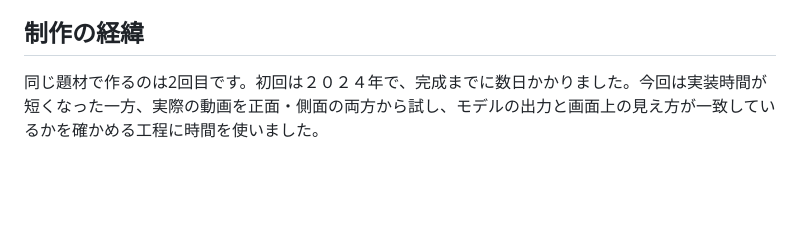
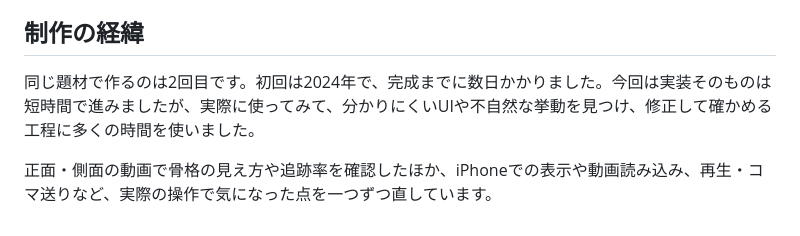
Before and after one commit to norio111/gait_viewer, a Markdown page: README.md, the part around the change. Rendered like a GitHub page; blank space fills up the shorter version.

Commit message:
docs: update README

```diff
--- a/README.md
+++ b/README.md
@@ -155,5 +155,6 @@ macOS、Android、長時間動画での動作は未確認です。
 - 臨床での診断や定量評価を目的としたツールではありません
 
 ## 制作の経緯
+同じ題材で作るのは2回目です。初回は2024年で、完成までに数日かかりました。今回は実装そのものは短時間で進みましたが、実際に使ってみて、分かりにくいUIや不自然な挙動を見つけ、修正して確かめる工程に多くの時間を使いました。
 
-同じ題材で作るのは2回目です。初回は２０２４年で、完成までに数日かかりました。今回は実装時間が短くなった一方、実際の動画を正面・側面の両方から試し、モデルの出力と画面上の見え方が一致しているかを確かめる工程に時間を使いました。
+正面・側面の動画で骨格の見え方や追跡率を確認したほか、iPhoneでの表示や動画読み込み、再生・コマ送りなど、実際の操作で気になった点を一つずつ直しています。
```
